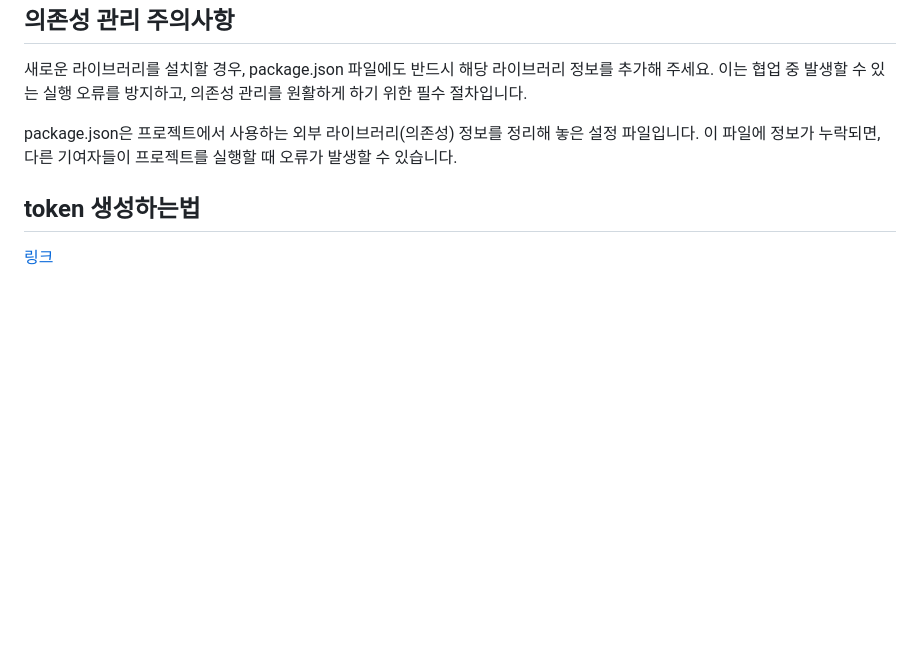
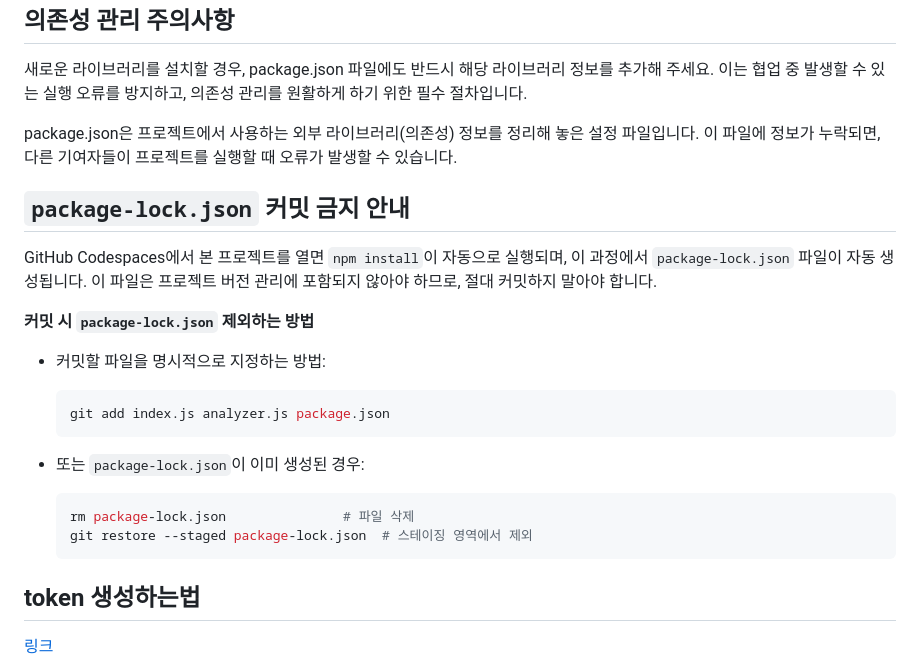
Before and after one commit to oss2025hnu/reposcore-js, a Markdown page: README.md, the part around the change. Drawn GitHub-style; blank space fills up the shorter version.

Commit message:
package-lock.json 커밋 금지 안내 추가

````diff
--- a/README.md
+++ b/README.md
@@ -77,6 +77,24 @@ $S = 3P_{fb}^* + 2P_d^* + 2I_{fb}^* + 1I_d^*$
 package.json은 프로젝트에서 사용하는 외부 라이브러리(의존성) 정보를 정리해 놓은 설정 파일입니다.
 이 파일에 정보가 누락되면, 다른 기여자들이 프로젝트를 실행할 때 오류가 발생할 수 있습니다.
 
+## `package-lock.json` 커밋 금지 안내
+GitHub Codespaces에서 본 프로젝트를 열면 `npm install`이 자동으로 실행되며, 이 과정에서 `package-lock.json` 파일이 자동 생성됩니다.
+이 파일은 프로젝트 버전 관리에 포함되지 않아야 하므로, 절대 커밋하지 말아야 합니다.
+
+**커밋 시 `package-lock.json` 제외하는 방법**
+
+- 커밋할 파일을 명시적으로 지정하는 방법:
+
+    ```bash
+    git add index.js analyzer.js package.json
+    ```
+- 또는 `package-lock.json`이 이미 생성된 경우:
+
+    ```bash
+    rm package-lock.json               # 파일 삭제
+    git restore --staged package-lock.json  # 스테이징 영역에서 제외
+    ```
+
 ## token 생성하는법
 <a href="./token_guide/README.md">링크</a>
 
````
Also changed, not shown: Readme_Template.md (+18 -0 lines).
